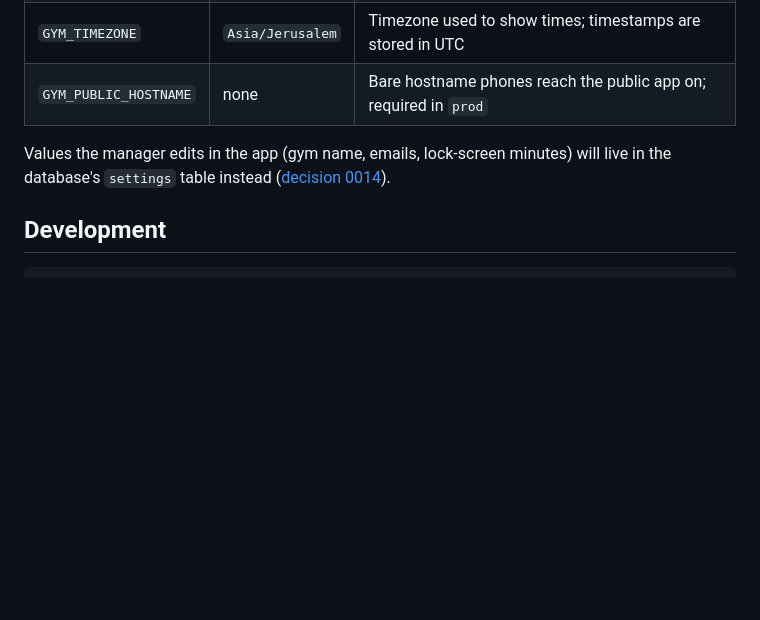
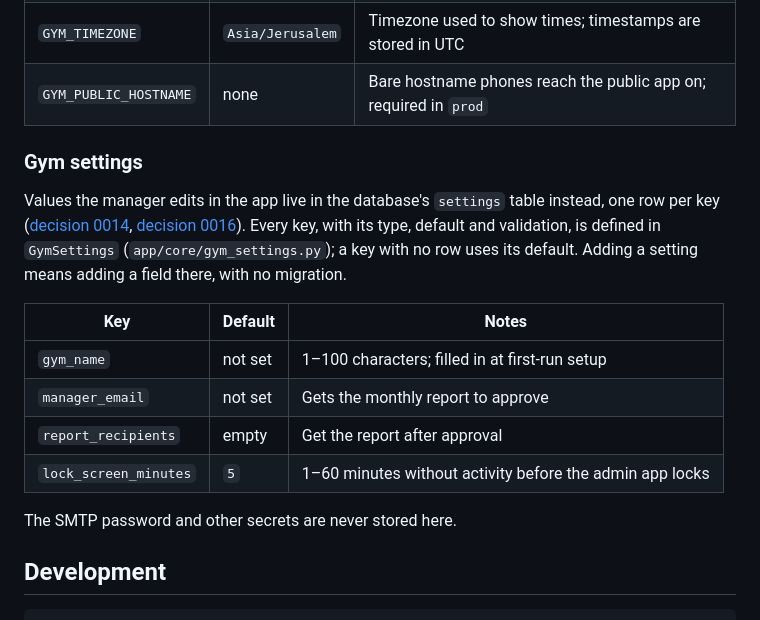
Before and after one commit to LiranMeirovich/Gym-Checkin-System, a Markdown page: README.md, the part around the change. Drawn GitHub-style; blank space fills up the shorter version.

Commit message:
docs: record the gym settings design (0016) and document the keys
Co-Authored-By: Claude Opus 5.5 <noreply@anthropic.com>

```diff
--- a/README.md
+++ b/README.md
@@ -61,7 +61,18 @@ Deployment config comes from `GYM_`-prefixed environment variables or a `.env` f
 | `GYM_TIMEZONE` | `Asia/Jerusalem` | Timezone used to show times; timestamps are stored in UTC |
 | `GYM_PUBLIC_HOSTNAME` | none | Bare hostname phones reach the public app on; required in `prod` |
 
-Values the manager edits in the app (gym name, emails, lock-screen minutes) will live in the database's `settings` table instead ([decision 0014](docs/decisions/0014-settings-table-after-database-foundation.md)).
+### Gym settings
+
+Values the manager edits in the app live in the database's `settings` table instead, one row per key ([decision 0014](docs/decisions/0014-settings-table-after-database-foundation.md), [decision 0016](docs/decisions/0016-gym-settings-in-a-key-value-table.md)). Every key, with its type, default and validation, is defined in `GymSettings` (`app/core/gym_settings.py`); a key with no row uses its default. Adding a setting means adding a field there, with no migration.
+
+| Key | Default | Notes |
+| --- | --- | --- |
+| `gym_name` | not set | 1–100 characters; filled in at first-run setup |
+| `manager_email` | not set | Gets the monthly report to approve |
+| `report_recipients` | empty | Get the report after approval |
+| `lock_screen_minutes` | `5` | 1–60 minutes without activity before the admin app locks |
+
+The SMTP password and other secrets are never stored here.
 
 ## Development
 
```
Also changed, not shown: docs/decisions/0016-gym-settings-in-a-key-value-table.md (added, +29 -0 lines).
